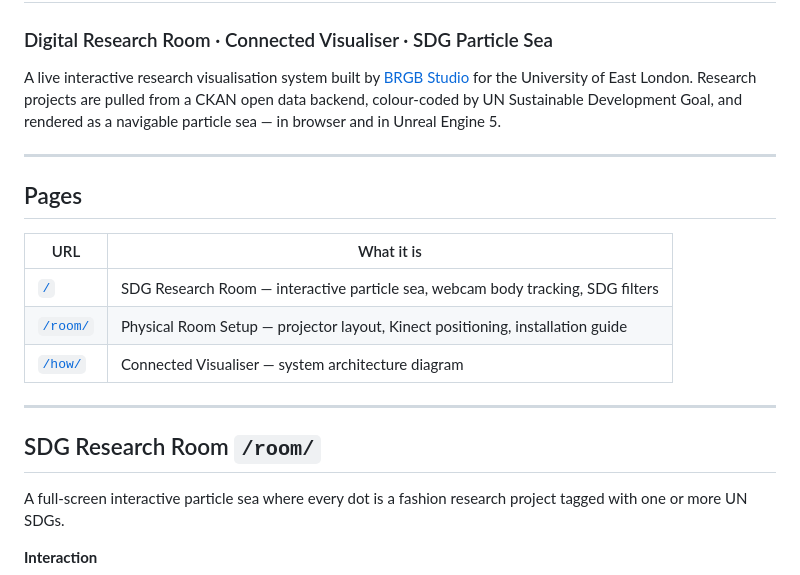
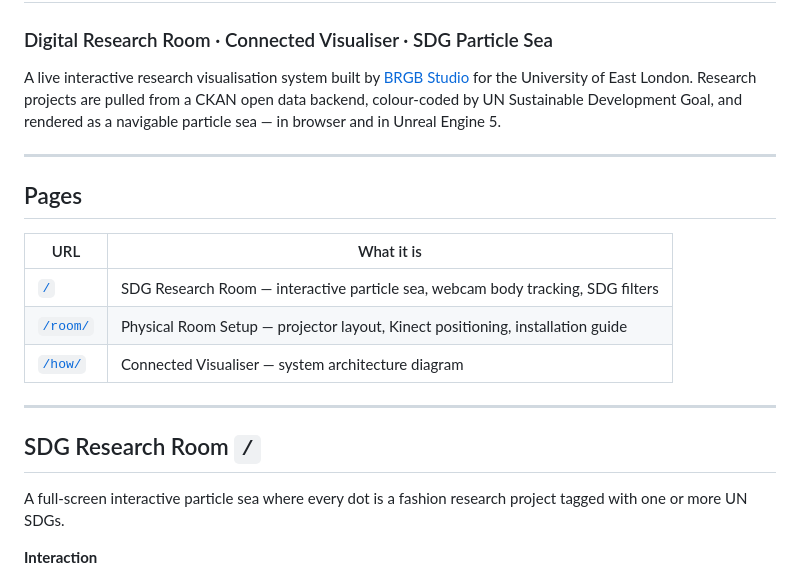
Before and after one commit to Bigredglassesboy/RFA, a Markdown page: README.md, the part around one of its changes. Rendered like a GitHub page.

```diff
--- a/README.md
+++ b/README.md
@@ -15,7 +15,7 @@ A live interactive research visualisation system built by [BRGB Studio](https://
 
 ---
 
-## SDG Research Room `/room/`
+## SDG Research Room `/`
 
 A full-screen interactive particle sea where every dot is a fashion research project tagged with one or more UN SDGs.
 
```
Also changed, not shown: other parts of README.md (+1 -1 lines).
